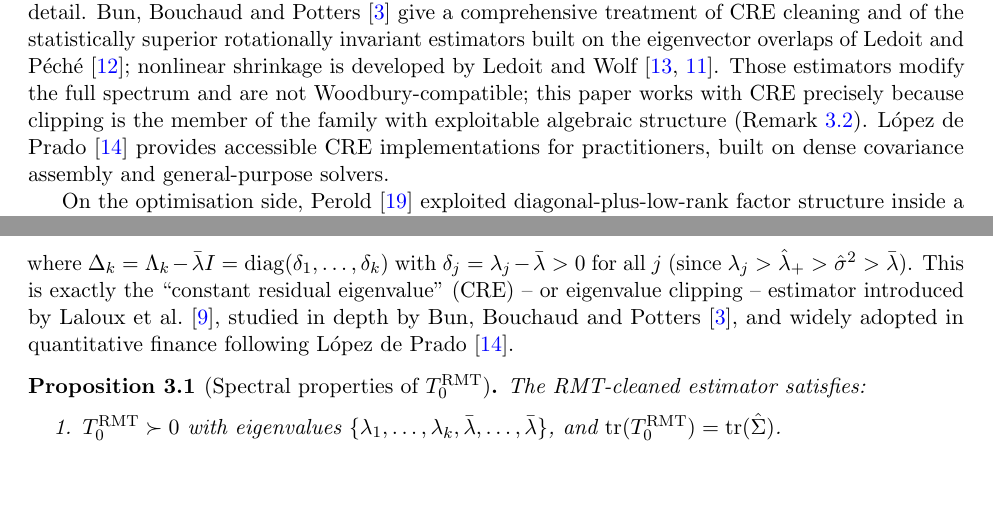
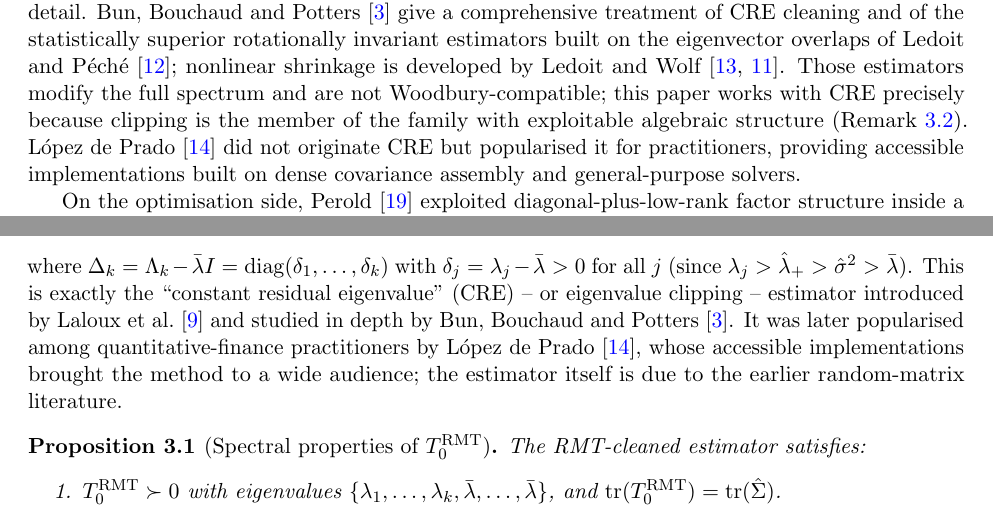
Before and after one commit to Jebel-Quant/mean_variance_solvers, a LaTeX paper (rmt/rmt_paper.tex, which reads rmt/sections/s1_introduction.tex, rmt/sections/s3_rmt.tex): two parts of pages 3 and 5 of 20, joined at a grey line, cut so that both start at the same text, the shorter picture padded with empty space. Compiled offline with pdfLaTeX.

Commit message:
rmt: clarify that López de Prado popularised CRE, did not originate it
The constant-residual-eigenvalue (eigenvalue-clipping) estimator was introduced
by Laloux et al. and developed in the random-matrix literature; López de Prado's
contribution was accessible practitioner implementations that popularised it.
Reword the lineage sentence in the RMT section and the introduction accordingly.

Co-Authored-By: Claude Opus 4.8 (1M context) <noreply@anthropic.com>

```diff
--- a/rmt/sections/s1_introduction.tex
+++ b/rmt/sections/s1_introduction.tex
@@ -96,9 +96,9 @@ and Wolf~\cite{ledoit2012,ledoit2020}. Those estimators modify the full
 spectrum and are not Woodbury-compatible; this paper works with CRE precisely
 because clipping is the member of the family with exploitable algebraic
 structure (Remark~\ref{rem:rie}).
-L\'opez de Prado~\cite{lopezdeprado2018} provides accessible CRE
-implementations for practitioners, built on dense covariance assembly and
-general-purpose solvers.
+L\'opez de Prado~\cite{lopezdeprado2018} did not originate CRE but popularised
+it for practitioners, providing accessible implementations built on dense
+covariance assembly and general-purpose solvers.
 
 On the optimisation side, Perold~\cite{perold1984} exploited
 diagonal-plus-low-rank factor structure inside a large-scale portfolio QP
--- a/rmt/sections/s3_rmt.tex
+++ b/rmt/sections/s3_rmt.tex
@@ -50,10 +50,12 @@ $\Delta_k = \Lambda_k - \bar\lambda I = \mathrm{diag}(\delta_1, \ldots, \delta_k
 with $\delta_j = \lambda_j - \bar\lambda > 0$ for all $j$ (since
 $\lambda_j > \hat\lambda_+ > \hat\sigma^2 > \bar\lambda$).
 This is exactly the ``constant residual eigenvalue'' (CRE) -- or eigenvalue
-clipping -- estimator introduced by Laloux et
-al.~\cite{laloux1999}, studied in depth by Bun, Bouchaud and
-Potters~\cite{bun2017}, and widely adopted in quantitative finance following
-L\'opez de Prado~\cite{lopezdeprado2018}.
+clipping -- estimator introduced by Laloux et al.~\cite{laloux1999} and studied
+in depth by Bun, Bouchaud and Potters~\cite{bun2017}. It was later popularised
+among quantitative-finance practitioners by L\'opez de
+Prado~\cite{lopezdeprado2018}, whose accessible implementations brought the
+method to a wide audience; the estimator itself is due to the earlier
+random-matrix literature.
 
 \begin{proposition}[Spectral properties of $T_0^{\mathrm{RMT}}$]\label{prop:rmt_spectrum}
 The RMT-cleaned estimator satisfies:
```
